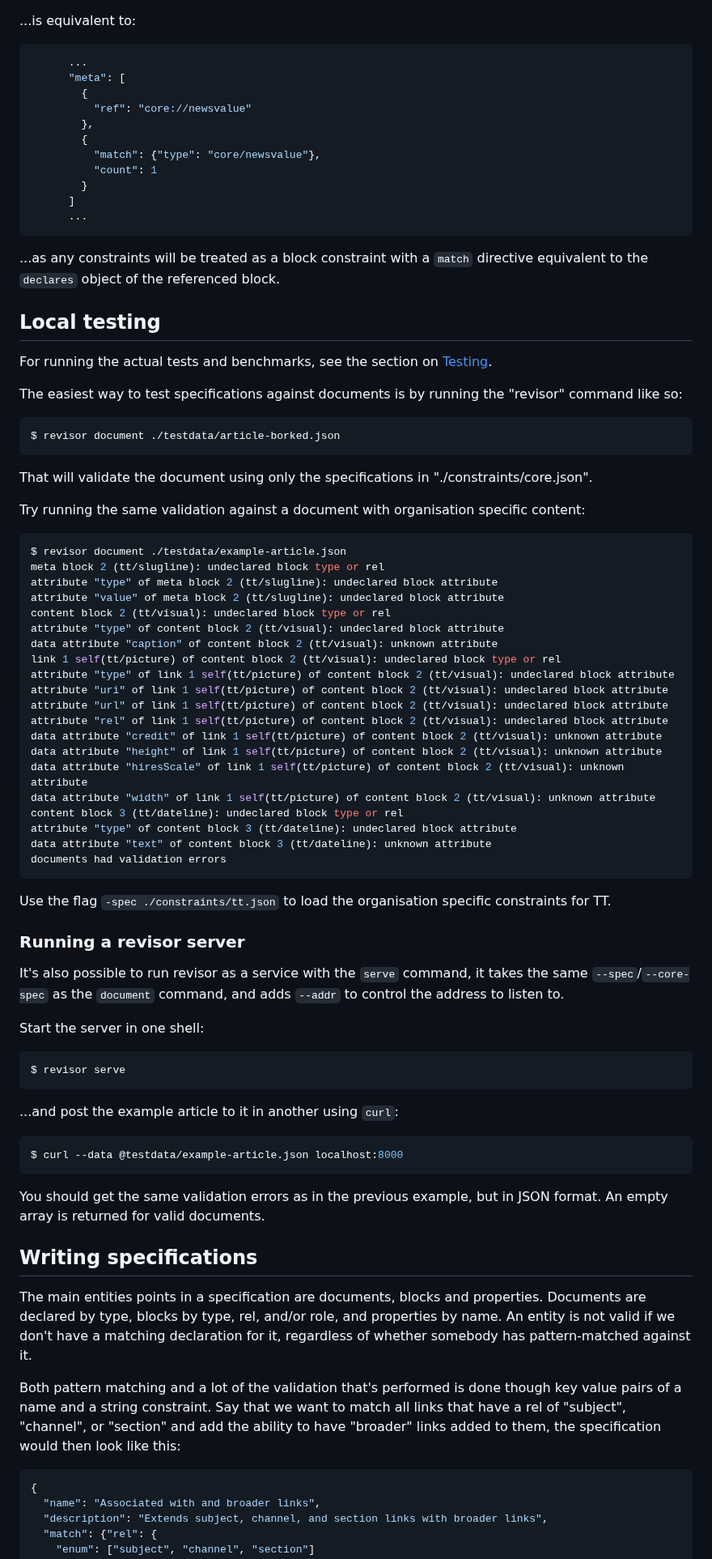
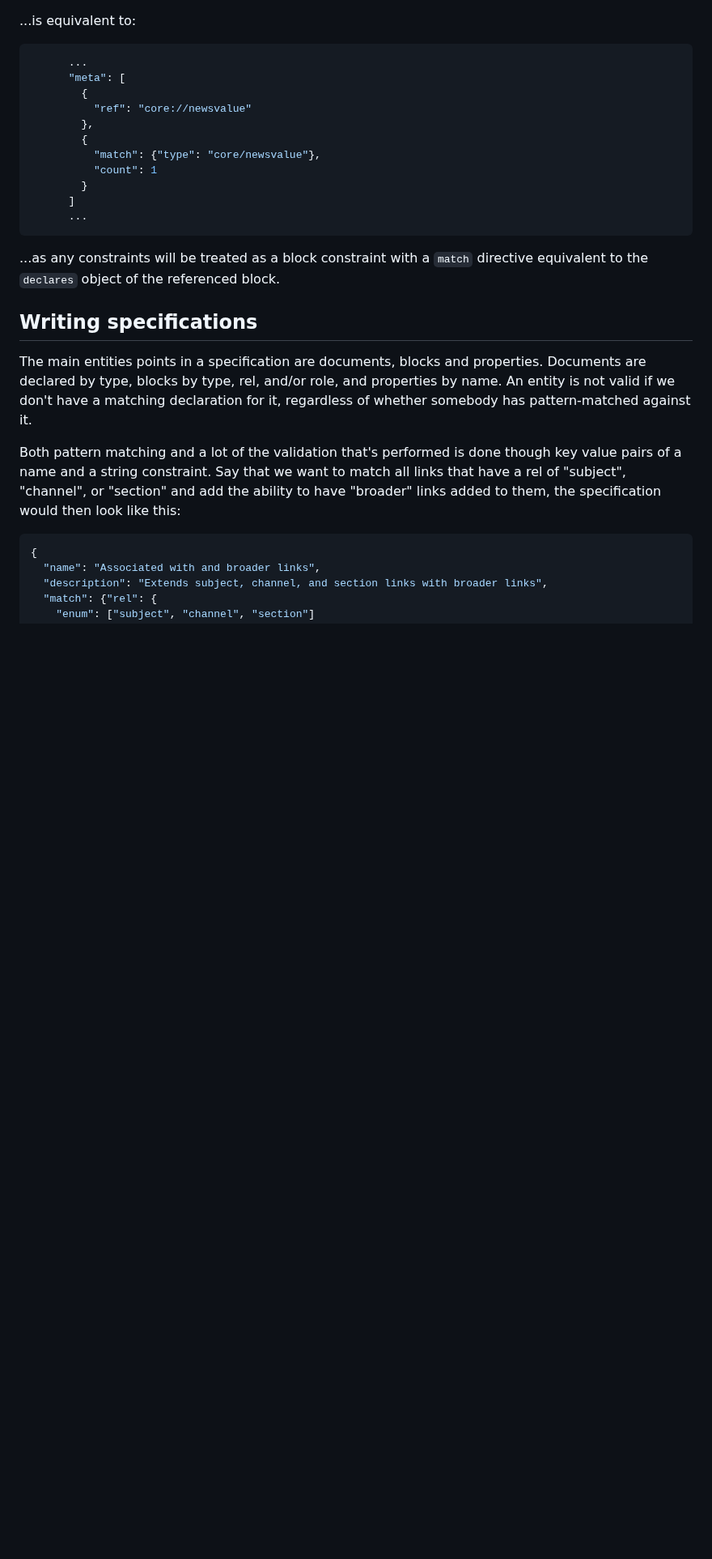
Before and after one commit to ttab/revisor, a Markdown page: README.md, the part around the change. Shown at 81% size. Drawn GitHub-style; blank space fills up the shorter version.

Commit message:
remove documentation for dropped commands

````diff
--- a/README.md
+++ b/README.md
@@ -84,63 +84,6 @@ When using `ref` it's possible to extend the block in the same block constraint.
 ```
 
 ...as any constraints will be treated as a block constraint with a `match` directive equivalent to the `declares` object of the referenced block.
-
-## Local testing
-
-For running the actual tests and benchmarks, see the section on [Testing](#markdown-header-testing).
-
-The easiest way to test specifications against documents is by running the "revisor" command like so:
-
-``` bash
-$ revisor document ./testdata/article-borked.json
-```
-
-That will validate the document using only the specifications in "./constraints/core.json".
-
-Try running the same validation against a document with organisation specific content:
-
-``` bash
-$ revisor document ./testdata/example-article.json
-meta block 2 (tt/slugline): undeclared block type or rel
-attribute "type" of meta block 2 (tt/slugline): undeclared block attribute
-attribute "value" of meta block 2 (tt/slugline): undeclared block attribute
-content block 2 (tt/visual): undeclared block type or rel
-attribute "type" of content block 2 (tt/visual): undeclared block attribute
-data attribute "caption" of content block 2 (tt/visual): unknown attribute
-link 1 self(tt/picture) of content block 2 (tt/visual): undeclared block type or rel
-attribute "type" of link 1 self(tt/picture) of content block 2 (tt/visual): undeclared block attribute
-attribute "uri" of link 1 self(tt/picture) of content block 2 (tt/visual): undeclared block attribute
-attribute "url" of link 1 self(tt/picture) of content block 2 (tt/visual): undeclared block attribute
-attribute "rel" of link 1 self(tt/picture) of content block 2 (tt/visual): undeclared block attribute
-data attribute "credit" of link 1 self(tt/picture) of content block 2 (tt/visual): unknown attribute
-data attribute "height" of link 1 self(tt/picture) of content block 2 (tt/visual): unknown attribute
-data attribute "hiresScale" of link 1 self(tt/picture) of content block 2 (tt/visual): unknown attribute
-data attribute "width" of link 1 self(tt/picture) of content block 2 (tt/visual): unknown attribute
-content block 3 (tt/dateline): undeclared block type or rel
-attribute "type" of content block 3 (tt/dateline): undeclared block attribute
-data attribute "text" of content block 3 (tt/dateline): unknown attribute
-documents had validation errors
-```
-
-Use the flag `-spec ./constraints/tt.json` to load the organisation specific constraints for TT.
-
-### Running a revisor server
-
-It's also possible to run revisor as a service with the `serve` command, it takes the same `--spec`/`--core-spec` as the `document` command, and adds `--addr` to control the address to listen to.
-
-Start the server in one shell:
-
-``` bash
-$ revisor serve
-```
-
-...and post the example article to it in another using `curl`:
-
-``` bash
-$ curl --data @testdata/example-article.json localhost:8000
-```
-
-You should get the same validation errors as in the previous example, but in JSON format. An empty array is returned for valid documents.
 
 ## Writing specifications
 
````
